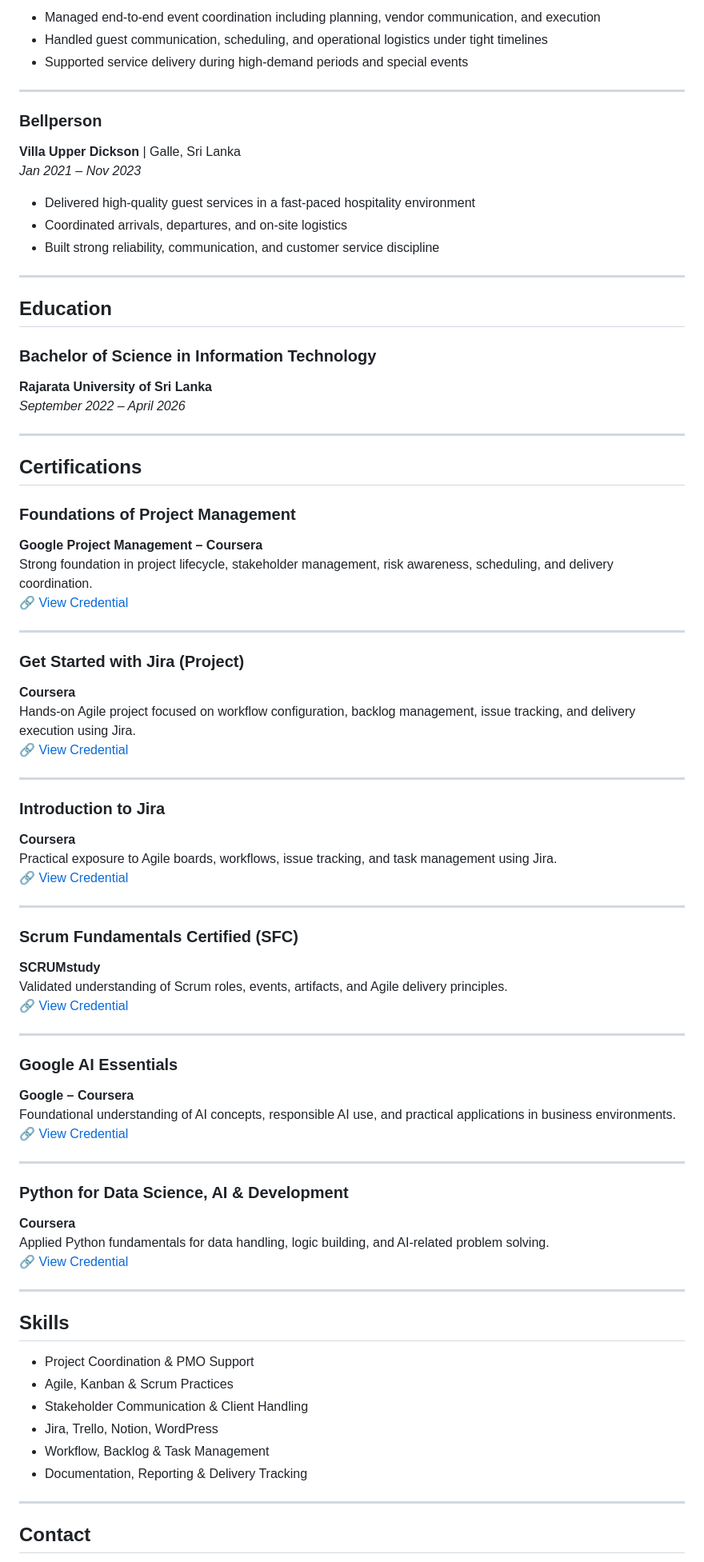
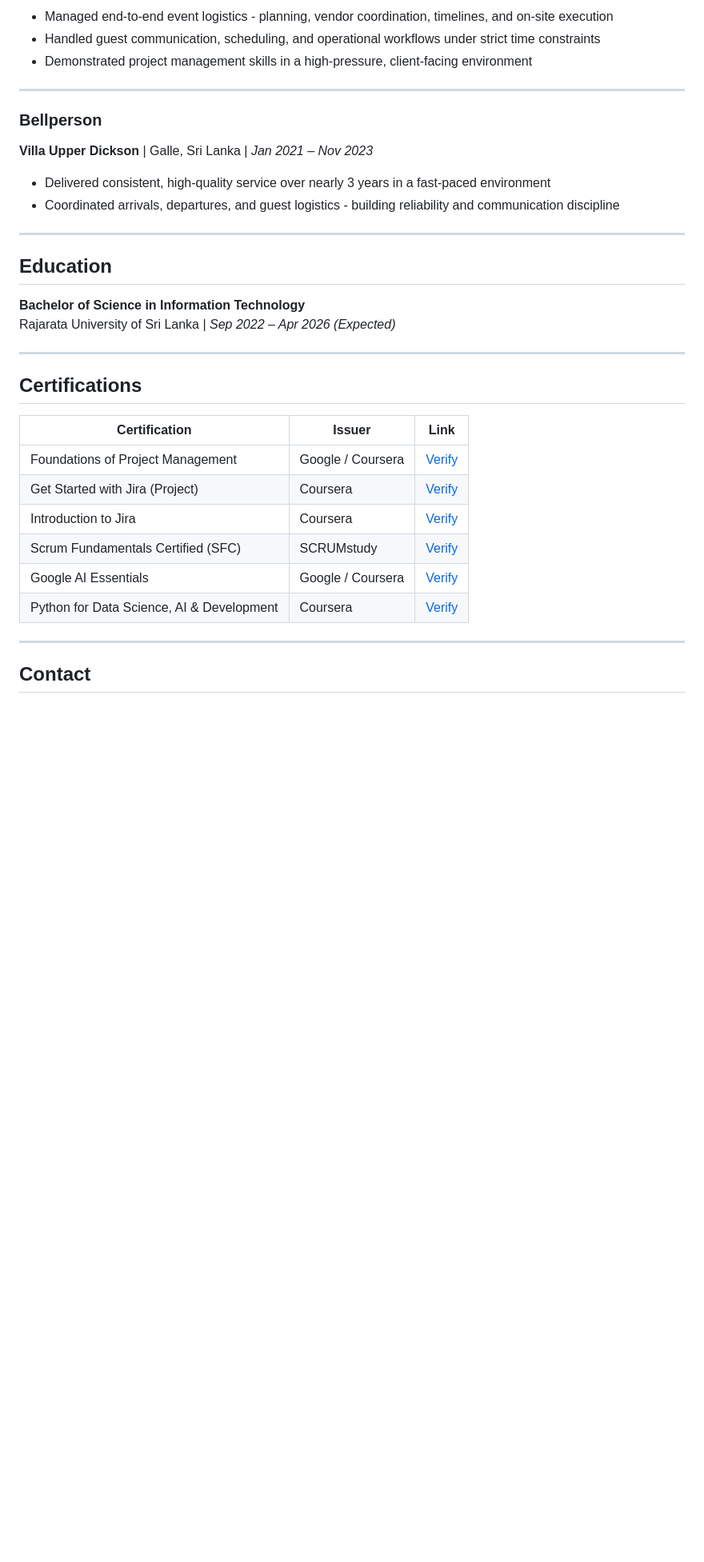
Before and after one commit to Haflullah/haflullah.github.io, a Markdown page: index.md, the part around one of its changes. Shown at 80% size. GitHub-like rendering; blank space fills up the shorter version.

Commit message:
Revise personal profile and project descriptions
Updated personal and project details, enhanced skills section, and improved formatting for clarity.

```diff
--- a/index.md
+++ b/index.md
@@ -100,79 +120,35 @@ Self-directed Agile sprint execution focused on strengthening delivery disciplin
 
-- Managed end-to-end event coordination including planning, vendor communication, and execution
-- Handled guest communication, scheduling, and operational logistics under tight timelines
-- Supported service delivery during high-demand periods and special events
+- Managed end-to-end event logistics - planning, vendor coordination, timelines, and on-site execution
+- Handled guest communication, scheduling, and operational workflows under strict time constraints
+- Demonstrated project management skills in a high-pressure, client-facing environment
 
 ---
 
 ### Bellperson
-**Villa Upper Dickson** | Galle, Sri Lanka
-*Jan 2021 – Nov 2023*
+**Villa Upper Dickson** | Galle, Sri Lanka | *Jan 2021 – Nov 2023*
 
-- Delivered high-quality guest services in a fast-paced hospitality environment
-- Coordinated arrivals, departures, and on-site logistics
-- Built strong reliability, communication, and customer service discipline
+- Delivered consistent, high-quality service over nearly 3 years in a fast-paced environment
+- Coordinated arrivals, departures, and guest logistics - building reliability and communication discipline
 
 ---
 
 ## Education
 
-### Bachelor of Science in Information Technology
-**Rajarata University of Sri Lanka**
-*September 2022 – April 2026*
+**Bachelor of Science in Information Technology**
+Rajarata University of Sri Lanka | *Sep 2022 – Apr 2026 (Expected)*
 
 ---
 
 ## Certifications
 
-### Foundations of Project Management
-**Google Project Management – Coursera**
-Strong foundation in project lifecycle, stakeholder management, risk awareness, scheduling, and delivery coordination.
-🔗 [View Credential](https://www.coursera.org/account/accomplishments/verify/5CSZMS7ZSA7H)
-
----
-
-### Get Started with Jira (Project)
-**Coursera**
-Hands-on Agile project focused on workflow configuration, backlog management, issue tracking, and delivery execution using Jira.
-🔗 [View Credential](https://www.coursera.org/account/accomplishments/verify/JBRYA3RQMT3W)
-
----
-
-### Introduction to Jira
-**Coursera**
-Practical exposure to Agile boards, workflows, issue tracking, and task management using Jira.
-🔗 [View Credential](https://www.coursera.org/account/accomplishments/verify/IH6G6VVVMGJJ)
-
----
-
-### Scrum Fundamentals Certified (SFC)
-**SCRUMstudy**
-Validated understanding of Scrum roles, events, artifacts, and Agile delivery principles.
-🔗 [View Credential](https://www.scrumstudy.com/certification/verify?type=SFC&number=1111419)
-
----
-
-### Google AI Essentials
-**Google – Coursera**
-Foundational understanding of AI concepts, responsible AI use, and practical applications in business environments.
-🔗 [View Credential](https://www.coursera.org/account/accomplishments/specialization/B4XS7Q5WCULL)
-
----
-
-### Python for Data Science, AI & Development
-**Coursera**
-Applied Python fundamentals for data handling, logic building, and AI-related problem solving.
-🔗 [View Credential](https://www.coursera.org/account/accomplishments/verify/4S0XTFE4UH91)
-
----
-
-## Skills
-- Project Coordination & PMO Support
-- Agile, Kanban & Scrum Practices
-- Stakeholder Communication & Client Handling
-- Jira, Trello, Notion, WordPress
-- Workflow, Backlog & Task Management
-- Documentation, Reporting & Delivery Tracking
+| Certification | Issuer | Link |
+|---|---|---|
+| Foundations of Project Management | Google / Coursera | [Verify](https://www.coursera.org/account/accomplishments/verify/5CSZMS7ZSA7H) |
+| Get Started with Jira (Project) | Coursera | [Verify](https://www.coursera.org/account/accomplishments/verify/JBRYA3RQMT3W) |
+| Introduction to Jira | Coursera | [Verify](https://www.coursera.org/account/accomplishments/verify/IH6G6VVVMGJJ) |
+| Scrum Fundamentals Certified (SFC) | SCRUMstudy | [Verify](https://www.scrumstudy.com/certification/verify?type=SFC&number=1111419) |
+| Google AI Essentials | Google / Coursera | [Verify](https://www.coursera.org/account/accomplishments/specialization/B4XS7Q5WCULL) |
+| Python for Data Science, AI & Development | Coursera | [Verify](https://www.coursera.org/account/accomplishments/verify/4S0XTFE4UH91) |
 
 ---
 
```
Also changed, not shown: other parts of index.md (+80 -58 lines).
